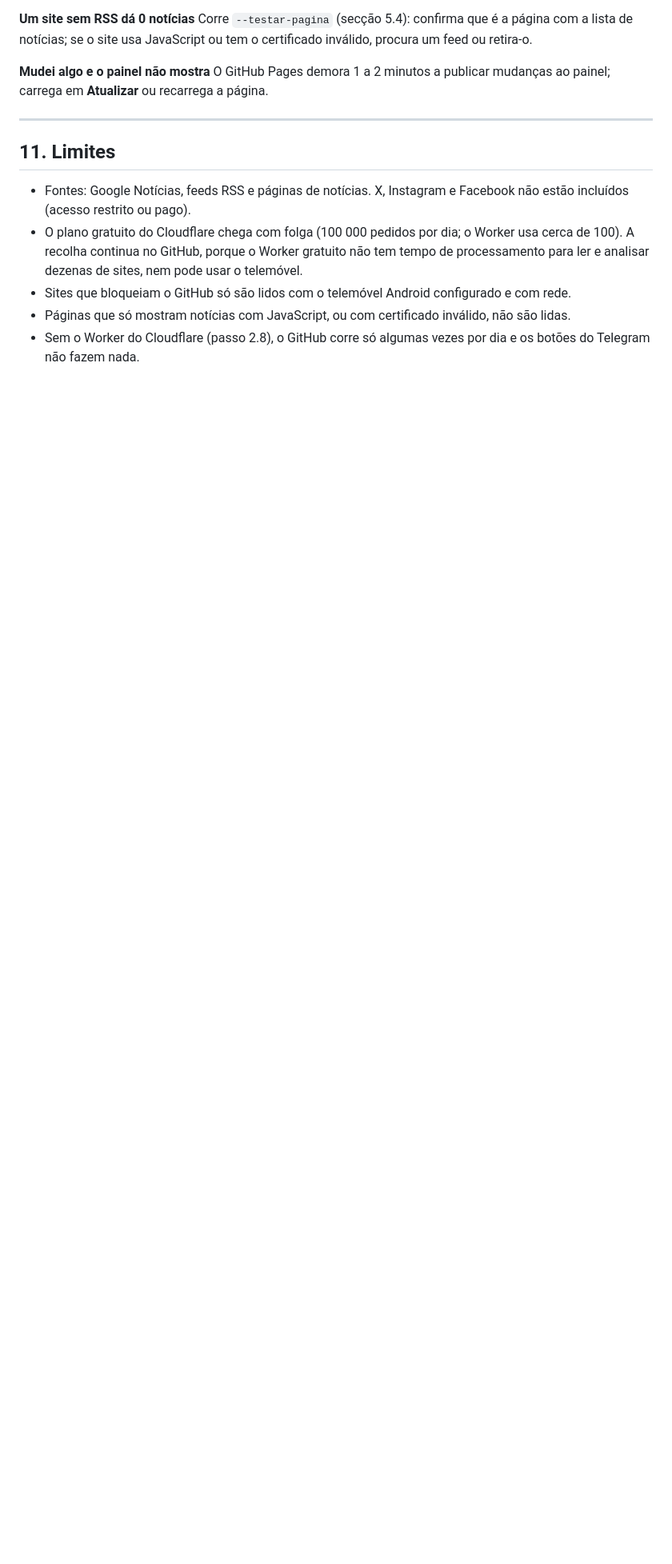
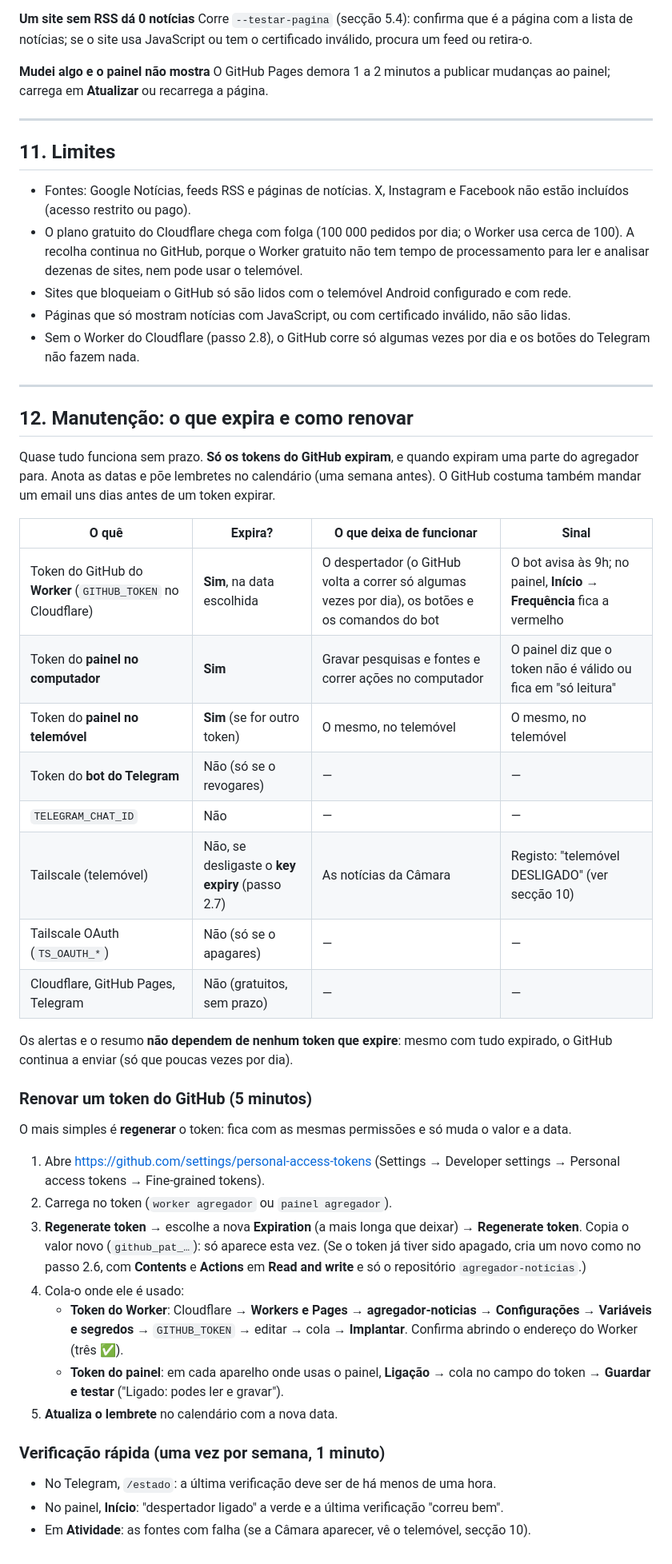
Before and after one commit to tigreman263/agregador-noticias, a Markdown page: README.md, the part around one of its changes. Shown at 80% size. GitHub-like rendering; blank space fills up the shorter version.

Commit message:
Ajuda: secção 12 (o que expira e como renovar), token por aparelho, telemóvel desligado
Co-Authored-By: Claude Opus 5.5 <noreply@anthropic.com>

```diff
--- a/README.md
+++ b/README.md
@@ -670,3 +690,51 @@ O GitHub Pages demora 1 a 2 minutos a publicar mudanças ao painel; carrega em
 - Páginas que só mostram notícias com JavaScript, ou com certificado inválido, não são lidas.
 - Sem o Worker do Cloudflare (passo 2.8), o GitHub corre só algumas vezes por dia e os
   botões do Telegram não fazem nada.
+
+---
+
+## 12. Manutenção: o que expira e como renovar
+
+Quase tudo funciona sem prazo. **Só os tokens do GitHub expiram**, e quando expiram uma
+parte do agregador para. Anota as datas e põe lembretes no calendário (uma semana antes).
+O GitHub costuma também mandar um email uns dias antes de um token expirar.
+
+| O quê | Expira? | O que deixa de funcionar | Sinal |
+|---|---|---|---|
+| Token do GitHub do **Worker** (`GITHUB_TOKEN` no Cloudflare) | **Sim**, na data escolhida | O despertador (o GitHub volta a correr só algumas vezes por dia), os botões e os comandos do bot | O bot avisa às 9h; no painel, **Início → Frequência** fica a vermelho |
+| Token do **painel no computador** | **Sim** | Gravar pesquisas e fontes e correr ações no computador | O painel diz que o token não é válido ou fica em "só leitura" |
+| Token do **painel no telemóvel** | **Sim** (se for outro token) | O mesmo, no telemóvel | O mesmo, no telemóvel |
+| Token do **bot do Telegram** | Não (só se o revogares) | — | — |
+| `TELEGRAM_CHAT_ID` | Não | — | — |
+| Tailscale (telemóvel) | Não, se desligaste o **key expiry** (passo 2.7) | As notícias da Câmara | Registo: "telemóvel DESLIGADO" (ver secção 10) |
+| Tailscale OAuth (`TS_OAUTH_*`) | Não (só se o apagares) | — | — |
+| Cloudflare, GitHub Pages, Telegram | Não (gratuitos, sem prazo) | — | — |
+
+Os alertas e o resumo **não dependem de nenhum token que expire**: mesmo com tudo
+expirado, o GitHub continua a enviar (só que poucas vezes por dia).
+
+### Renovar um token do GitHub (5 minutos)
+
+O mais simples é **regenerar** o token: fica com as mesmas permissões e só muda o valor e
+a data.
+
+1. Abre https://github.com/settings/personal-access-tokens (Settings → Developer
+   settings → Personal access tokens → Fine-grained tokens).
+2. Carrega no token (`worker agregador` ou `painel agregador`).
+3. **Regenerate token** → escolhe a nova **Expiration** (a mais longa que deixar) →
+   **Regenerate token**. Copia o valor novo (`github_pat_…`): só aparece esta vez.
+   (Se o token já tiver sido apagado, cria um novo como no passo 2.6, com **Contents** e
+   **Actions** em **Read and write** e só o repositório `agregador-noticias`.)
+4. Cola-o onde ele é usado:
+   - **Token do Worker**: Cloudflare → **Workers e Pages → agregador-noticias →
+     Configurações → Variáveis e segredos** → `GITHUB_TOKEN` → editar → cola →
+     **Implantar**. Confirma abrindo o endereço do Worker (três ✅).
+   - **Token do painel**: em cada aparelho onde usas o painel, **Ligação** → cola no campo
+     do token → **Guardar e testar** ("Ligado: podes ler e gravar").
+5. **Atualiza o lembrete** no calendário com a nova data.
+
+### Verificação rápida (uma vez por semana, 1 minuto)
+
+- No Telegram, `/estado`: a última verificação deve ser de há menos de uma hora.
+- No painel, **Início**: "despertador ligado" a verde e a última verificação "correu bem".
+- Em **Atividade**: as fontes com falha (se a Câmara aparecer, vê o telemóvel, secção 10).
```
Also changed, not shown: other parts of README.md (+28 -8 lines).
